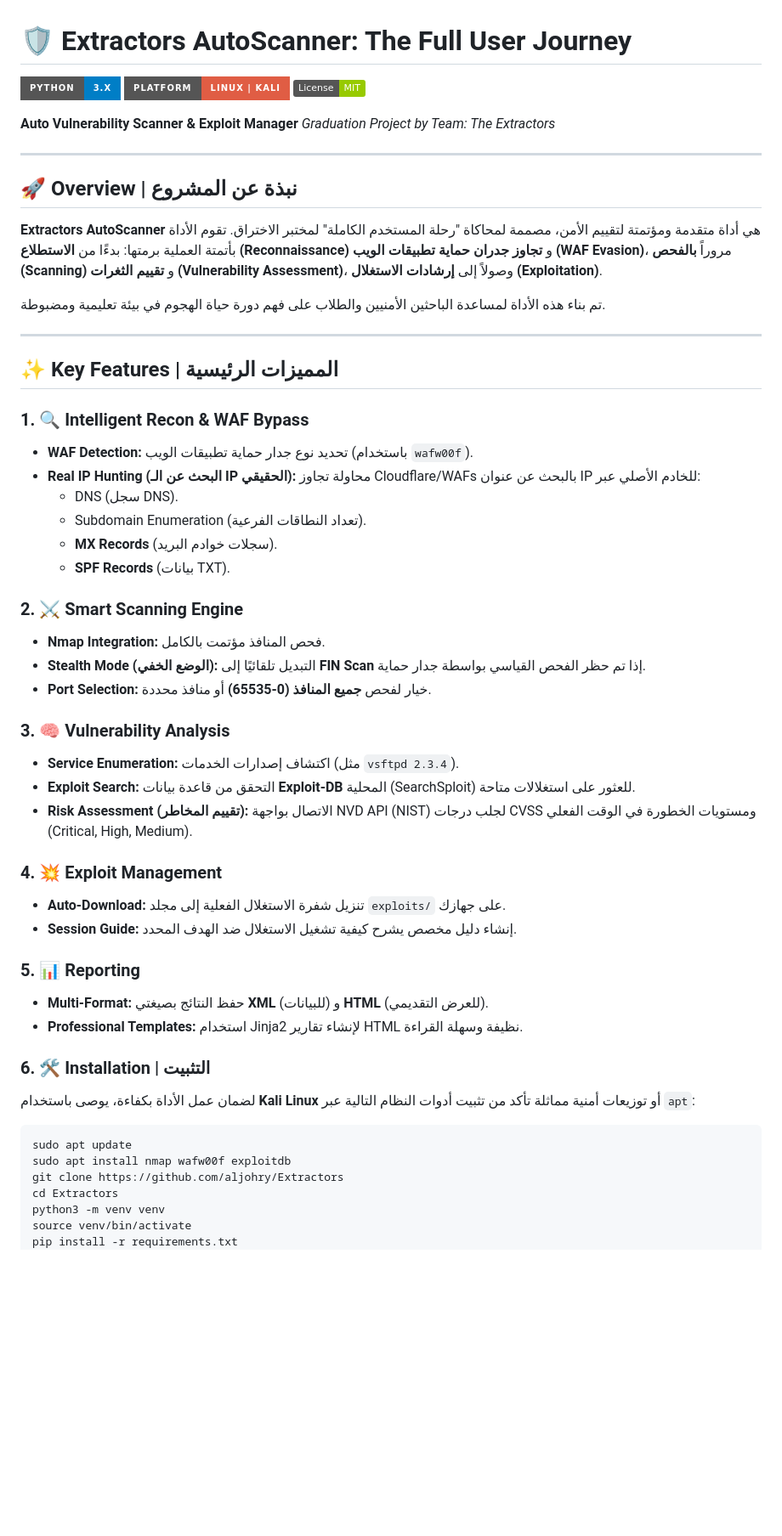
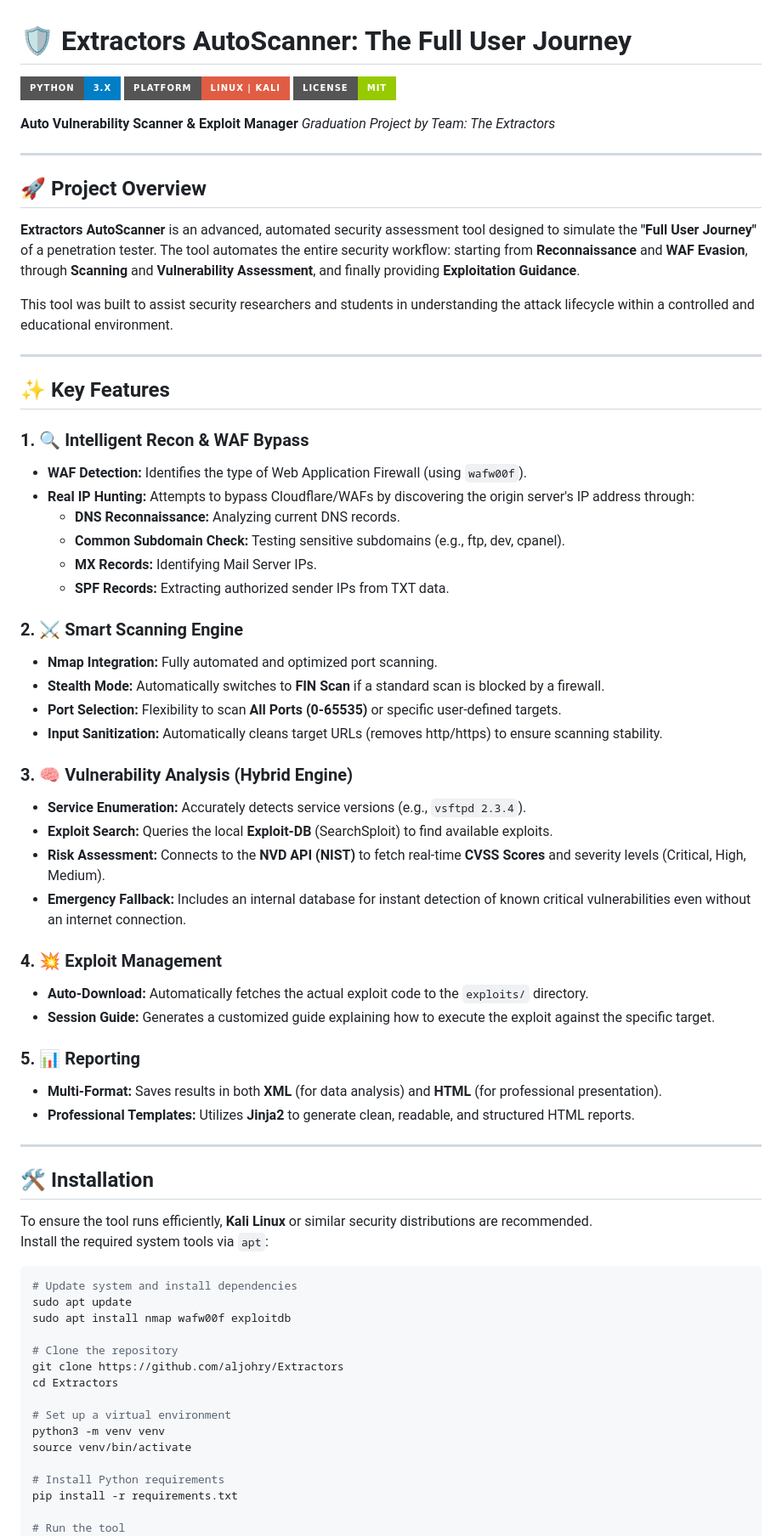
Before and after one commit to aljohry/Extractors, a Markdown page: README.md, the part around one of its changes. Shown at 85% size. GitHub-like rendering; badges without logos; blank space fills up the shorter version.

Commit message:
Revise README for clarity and accessibility
Updated README to enhance project overview and feature descriptions, translating sections from Arabic to English for broader accessibility.

````diff
--- a/README.md
+++ b/README.md
@@ -2,58 +2,72 @@
 
 ![Python](https://img.shields.io/badge/Python-3.x-blue?style=for-the-badge&logo=python)
 ![Platform](https://img.shields.io/badge/Platform-Linux%20%7C%20Kali-red?style=for-the-badge)
-![License](https://img.shields.io/badge/License-MIT-green?style=for-for-the-badge)
+![License](https://img.shields.io/badge/License-MIT-green?style=for-the-badge)
 
 **Auto Vulnerability Scanner & Exploit Manager** *Graduation Project by Team: The Extractors*
 
 ---
 
-## 🚀 Overview | نبذة عن المشروع
+## 🚀 Project Overview
 
-**Extractors AutoScanner** هي أداة متقدمة ومؤتمتة لتقييم الأمن، مصممة لمحاكاة "رحلة المستخدم الكاملة" لمختبر الاختراق. تقوم الأداة بأتمتة العملية برمتها: بدءًا من **الاستطلاع (Reconnaissance)** و **تجاوز جدران حماية تطبيقات الويب (WAF Evasion)**، مروراً **بالفحص (Scanning)** و **تقييم الثغرات (Vulnerability Assessment)**، وصولاً إلى **إرشادات الاستغلال (Exploitation)**.
+**Extractors AutoScanner** is an advanced, automated security assessment tool designed to simulate the **"Full User Journey"** of a penetration tester. The tool automates the entire security workflow: starting from **Reconnaissance** and **WAF Evasion**, through **Scanning** and **Vulnerability Assessment**, and finally providing **Exploitation Guidance**.
 
-تم بناء هذه الأداة لمساعدة الباحثين الأمنيين والطلاب على فهم دورة حياة الهجوم في بيئة تعليمية ومضبوطة.
+This tool was built to assist security researchers and students in understanding the attack lifecycle within a controlled and educational environment.
 
 ---
 
-## ✨ Key Features | المميزات الرئيسية
+## ✨ Key Features
 
 ### 1. 🔍 Intelligent Recon & WAF Bypass
-- **WAF Detection:** تحديد نوع جدار حماية تطبيقات الويب (باستخدام `wafw00f`).
-- **Real IP Hunting (البحث عن الـ IP الحقيقي):** محاولة تجاوز Cloudflare/WAFs بالبحث عن عنوان IP للخادم الأصلي عبر:
-    - DNS (سجل DNS).
-    - Subdomain Enumeration (تعداد النطاقات الفرعية).
-    - **MX Records** (سجلات خوادم البريد).
-    - **SPF Records** (بيانات TXT).
+- **WAF Detection:** Identifies the type of Web Application Firewall (using `wafw00f`).
+- **Real IP Hunting:** Attempts to bypass Cloudflare/WAFs by discovering the origin server's IP address through:
+    - **DNS Reconnaissance:** Analyzing current DNS records.
+    - **Common Subdomain Check:** Testing sensitive subdomains (e.g., ftp, dev, cpanel).
+    - **MX Records:** Identifying Mail Server IPs.
+    - **SPF Records:** Extracting authorized sender IPs from TXT data.
 
 ### 2. ⚔️ Smart Scanning Engine
-- **Nmap Integration:** فحص المنافذ مؤتمت بالكامل.
-- **Stealth Mode (الوضع الخفي):** التبديل تلقائيًا إلى **FIN Scan** إذا تم حظر الفحص القياسي بواسطة جدار حماية.
-- **Port Selection:** خيار لفحص **جميع المنافذ (0-65535)** أو منافذ محددة.
+- **Nmap Integration:** Fully automated and optimized port scanning.
+- **Stealth Mode:** Automatically switches to **FIN Scan** if a standard scan is blocked by a firewall.
+- **Port Selection:** Flexibility to scan **All Ports (0-65535)** or specific user-defined targets.
+- **Input Sanitization:** Automatically cleans target URLs (removes http/https) to ensure scanning stability.
 
-### 3. 🧠 Vulnerability Analysis
-- **Service Enumeration:** اكتشاف إصدارات الخدمات (مثل `vsftpd 2.3.4`).
-- **Exploit Search:** التحقق من قاعدة بيانات **Exploit-DB** المحلية (SearchSploit) للعثور على استغلالات متاحة.
-- **Risk Assessment (تقييم المخاطر):** الاتصال بواجهة NVD API (NIST) لجلب درجات CVSS ومستويات الخطورة في الوقت الفعلي (Critical, High, Medium).
+### 3. 🧠 Vulnerability Analysis (Hybrid Engine)
+- **Service Enumeration:** Accurately detects service versions (e.g., `vsftpd 2.3.4`).
+- **Exploit Search:** Queries the local **Exploit-DB** (SearchSploit) to find available exploits.
+- **Risk Assessment:** Connects to the **NVD API (NIST)** to fetch real-time **CVSS Scores** and severity levels (Critical, High, Medium).
+- **Emergency Fallback:** Includes an internal database for instant detection of known critical vulnerabilities even without an internet connection.
 
 ### 4. 💥 Exploit Management
-- **Auto-Download:** تنزيل شفرة الاستغلال الفعلية إلى مجلد `exploits/` على جهازك.
-- **Session Guide:** إنشاء دليل مخصص يشرح كيفية تشغيل الاستغلال ضد الهدف المحدد.
+- **Auto-Download:** Automatically fetches the actual exploit code to the `exploits/` directory.
+- **Session Guide:** Generates a customized guide explaining how to execute the exploit against the specific target.
 
 ### 5. 📊 Reporting
-- **Multi-Format:** حفظ النتائج بصيغتي **XML** (للبيانات) و **HTML** (للعرض التقديمي).
-- **Professional Templates:** استخدام Jinja2 لإنشاء تقارير HTML نظيفة وسهلة القراءة.
+- **Multi-Format:** Saves results in both **XML** (for data analysis) and **HTML** (for professional presentation).
+- **Professional Templates:** Utilizes **Jinja2** to generate clean, readable, and structured HTML reports.
 
-### 6. 🛠️ Installation | التثبيت
+---
 
-لضمان عمل الأداة بكفاءة، يوصى باستخدام **Kali Linux** أو توزيعات أمنية مماثلة
-تأكد من تثبيت أدوات النظام التالية عبر `apt`:
+## 🛠️ Installation
+
+To ensure the tool runs efficiently, **Kali Linux** or similar security distributions are recommended.
+Install the required system tools via `apt`:
+
 ```bash
+# Update system and install dependencies
 sudo apt update
 sudo apt install nmap wafw00f exploitdb
+
+# Clone the repository
 git clone https://github.com/aljohry/Extractors
 cd Extractors
+
+# Set up a virtual environment
 python3 -m venv venv
 source venv/bin/activate
+
+# Install Python requirements
 pip install -r requirements.txt
+
+# Run the tool
 python3 src/main.py
````
Also changed, not shown: other parts of README.md (+0 -25 lines).
